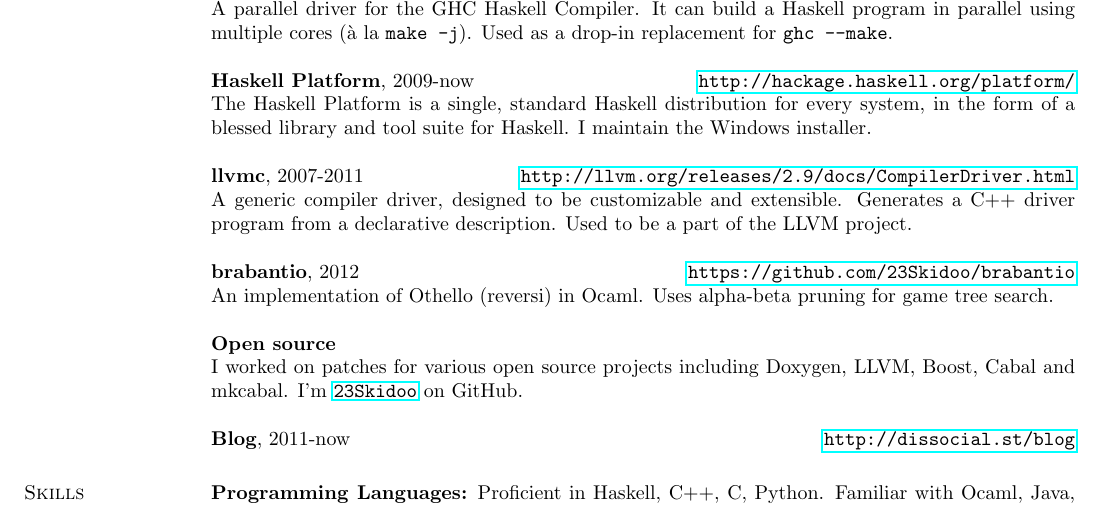
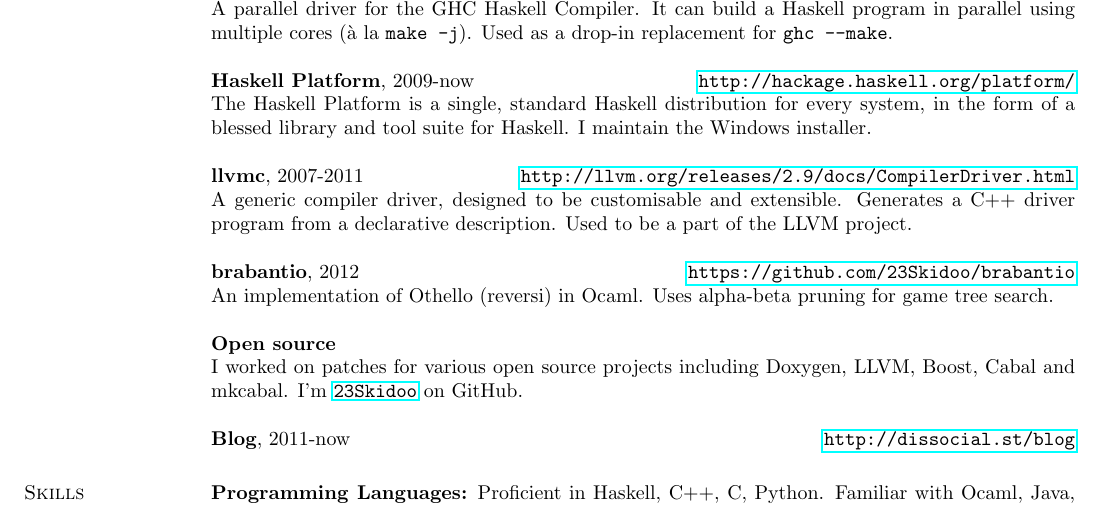
Before and after one commit to 23Skidoo/curriculum-vitae, a LaTeX CV (mikhail-glushenkov-cv.tex): part of the page, cut so that both start at the same text. Compiled offline with pdfLaTeX.

Commit message:
Use BrE spelling.

```diff
--- a/mikhail-glushenkov-cv.tex
+++ b/mikhail-glushenkov-cv.tex
@@ -69,7 +69,7 @@
 
 % http://goo.gl/67nKm
 {\bf llvmc}, 2007-2011 \hfill \url{http://llvm.org/releases/2.9/docs/CompilerDriver.html}\\
-A generic compiler driver, designed to be customizable and extensible. Generates
+A generic compiler driver, designed to be customisable and extensible. Generates
 a C++ driver program from a declarative description. Used to be a part of the
 LLVM project.
 
```
